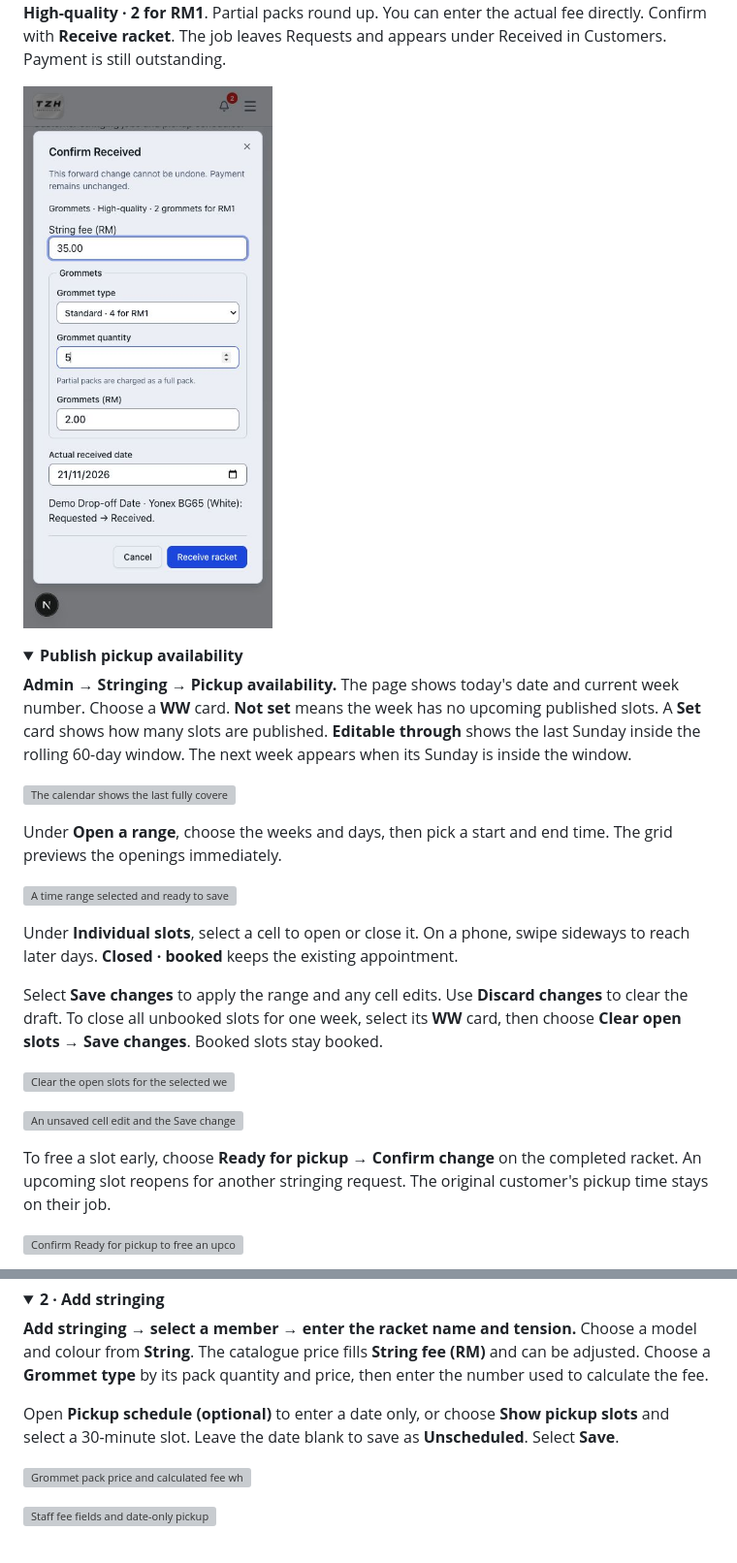
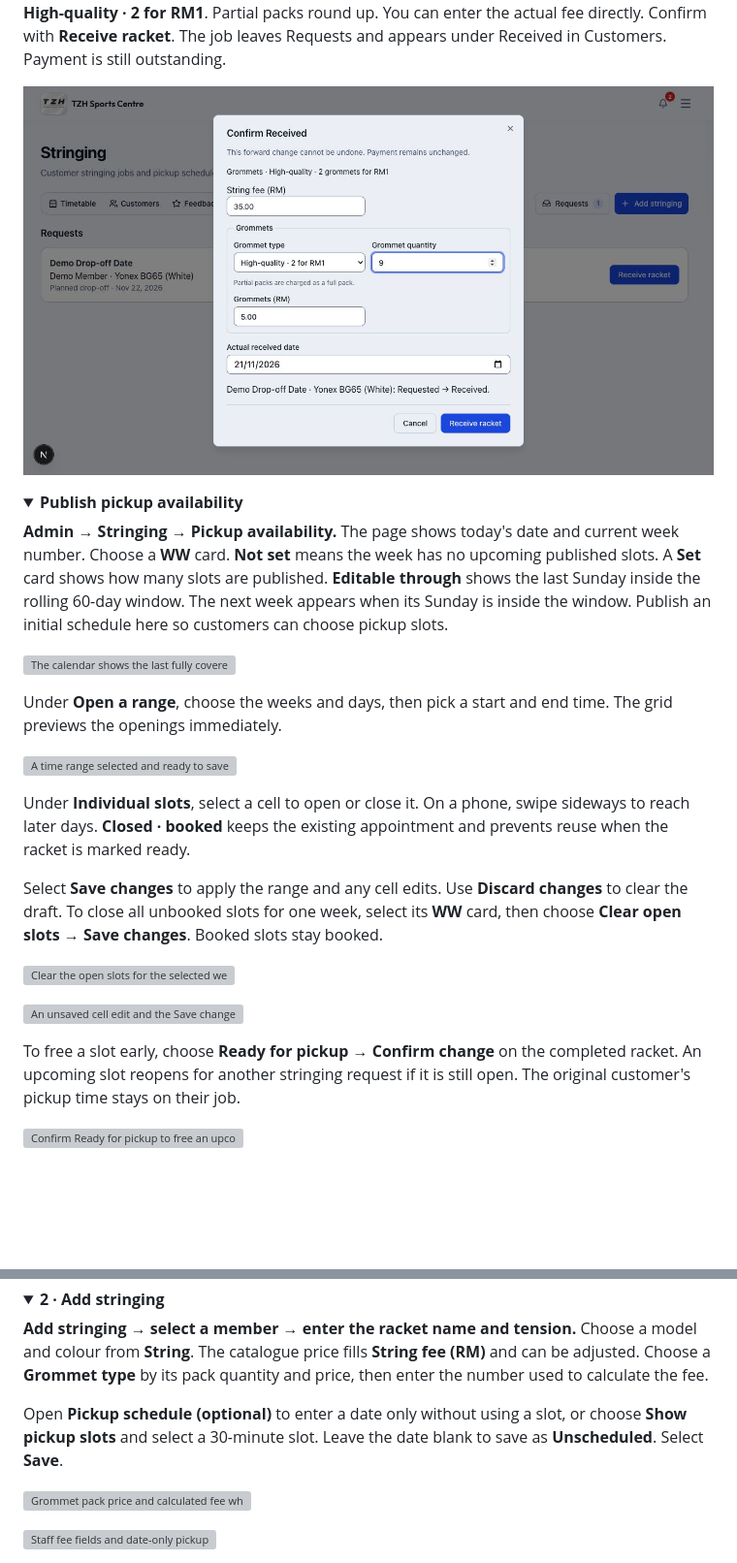
Before and after one commit to zhihong0924/tzh-sports-centre-wiki, a Markdown page: website/stringing.md, 2 parts joined by grey strips. Shown at 97% size. GitHub-like rendering; pictures changed too: images/stringing/receive-racket-quantity.jpg; folded sections open; blank space fills up the shorter version; grey boxes are pictures that could not be loaded.

Commit message:
docs: align stringing walkthrough with release UI

```diff
--- a/website/stringing.md
+++ b/website/stringing.md
@@ -19,7 +19,7 @@ For a complete example, follow [one customer visit from request through collecti
 <details>
 <summary><strong>Publish pickup availability</strong></summary>
 
-**Admin → Stringing → Pickup availability.** The page shows today's date and current week number. Choose a **WW** card. **Not set** means the week has no upcoming published slots. A **Set** card shows how many slots are published. **Editable through** shows the last Sunday inside the rolling 60-day window. The next week appears when its Sunday is inside the window.
+**Admin → Stringing → Pickup availability.** The page shows today's date and current week number. Choose a **WW** card. **Not set** means the week has no upcoming published slots. A **Set** card shows how many slots are published. **Editable through** shows the last Sunday inside the rolling 60-day window. The next week appears when its Sunday is inside the window. Publish an initial schedule here so customers can choose pickup slots.
 
 ![The calendar shows the last fully covered week](../images/stringing/pickup-availability-cutoff.jpg)
 
@@ -27,7 +27,7 @@ Under **Open a range**, choose the weeks and days, then pick a start and end tim
 
 ![A time range selected and ready to save](../images/stringing/pickup-availability-grid.jpg)
 
-Under **Individual slots**, select a cell to open or close it. On a phone, swipe sideways to reach later days. **Closed · booked** keeps the existing appointment.
+Under **Individual slots**, select a cell to open or close it. On a phone, swipe sideways to reach later days. **Closed · booked** keeps the existing appointment and prevents reuse when the racket is marked ready.
 
 Select **Save changes** to apply the range and any cell edits. Use **Discard changes** to clear the draft. To close all unbooked slots for one week, select its **WW** card, then choose **Clear open slots → Save changes**. Booked slots stay booked.
 
@@ -35,7 +35,7 @@ Select **Save changes** to apply the range and any cell edits. Use **Discard cha
 
 ![An unsaved cell edit and the Save changes button](../images/stringing/pickup-availability-cell-mobile.jpg)
 
-To free a slot early, choose **Ready for pickup → Confirm change** on the completed racket. An upcoming slot reopens for another stringing request. The original customer's pickup time stays on their job.
+To free a slot early, choose **Ready for pickup → Confirm change** on the completed racket. An upcoming slot reopens for another stringing request if it is still open. The original customer's pickup time stays on their job.
 
 ![Confirm Ready for pickup to free an upcoming slot](../images/stringing/ready-releases-stringing-slot.jpg)
 
@@ -61,7 +61,7 @@ to be selected. Correct the search and choose a result to enable Save.
 
 **Add stringing → select a member → enter the racket name and tension.** Choose a model and colour from **String**. The catalogue price fills **String fee (RM)** and can be adjusted. Choose a **Grommet type** by its pack quantity and price, then enter the number used to calculate the fee.
 
-Open **Pickup schedule (optional)** to enter a date only, or choose **Show pickup slots** and select a 30-minute slot. Leave the date blank to save as **Unscheduled**. Select **Save**.
+Open **Pickup schedule (optional)** to enter a date only without using a slot, or choose **Show pickup slots** and select a 30-minute slot. Leave the date blank to save as **Unscheduled**. Select **Save**.
 
 ![Grommet pack price and calculated fee when adding stringing](../images/stringing/admin-grommet-pack-price.jpg)
 
```
Also changed, not shown: website/stringing-complete-visit.md (+2 -2 lines).
